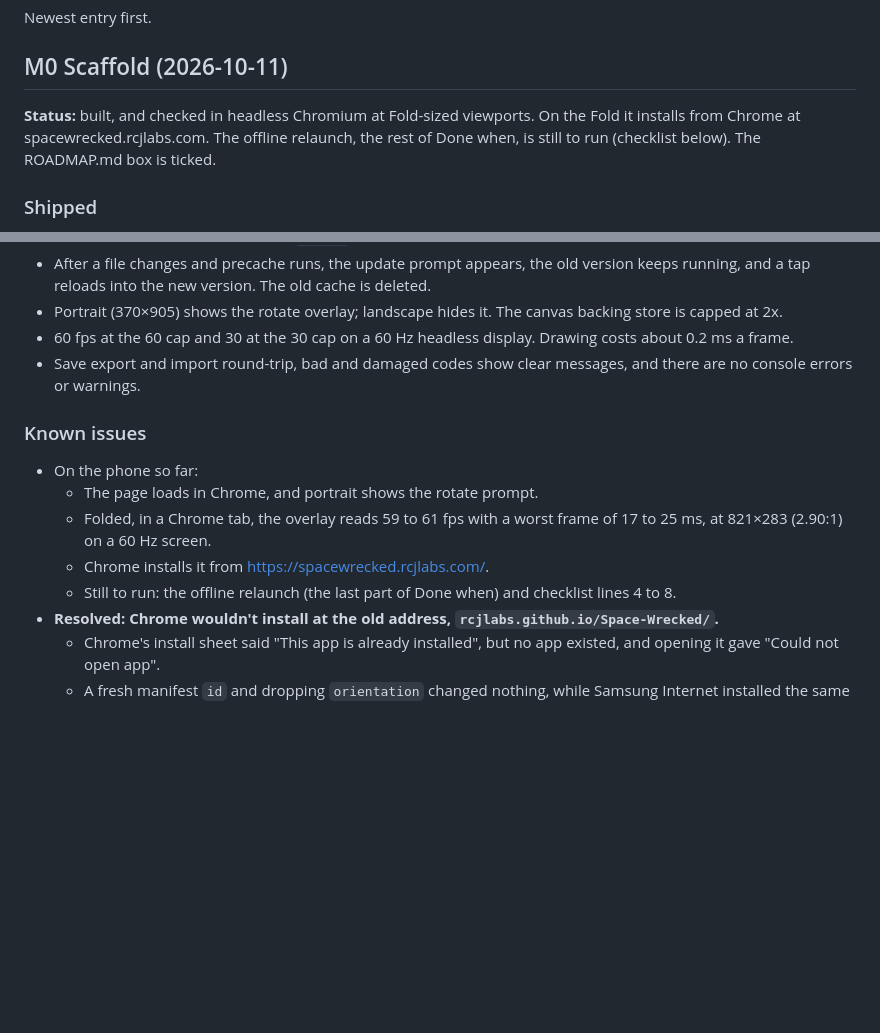
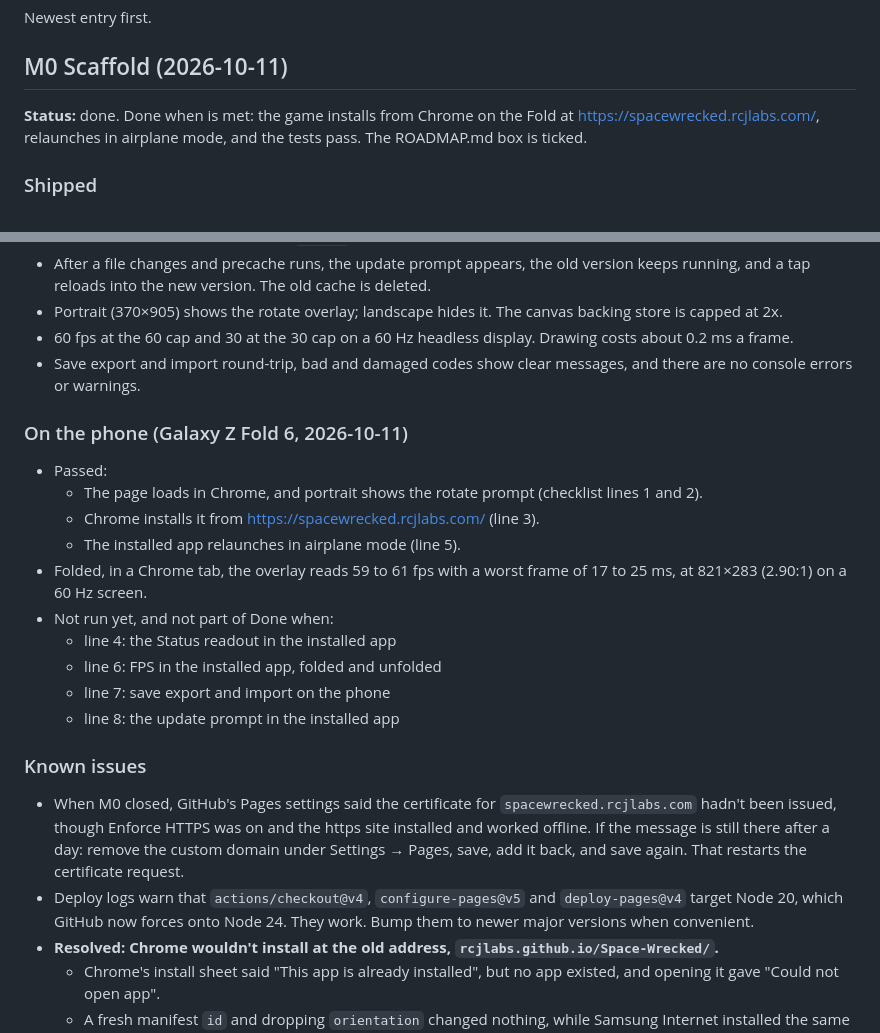
Before and after one commit to RCJLabs/Space-Wrecked, a Markdown page: PROGRESS.md, 2 parts joined by grey strips. Drawn GitHub-style; blank space fills up the shorter version.

Commit message:
Close out M0: phone checks passed (#6)
The game installs from Chrome on the Fold at spacewrecked.rcjlabs.com
and relaunches in airplane mode; with the tests passing, M0's Done when
is met. PROGRESS.md records the results and remaining checklist lines.

Co-Authored-By: Claude Opus 5.5 <noreply@anthropic.com>
Claude-Session: https://claude.ai/code/session_01AhhBWXPg26kZZcbKJup4Qx

```diff
--- a/PROGRESS.md
+++ b/PROGRESS.md
@@ -4,7 +4,7 @@ Newest entry first.
 
 ## M0 Scaffold (2026-10-11)
 
-**Status:** built, and checked in headless Chromium at Fold-sized viewports. On the Fold it installs from Chrome at spacewrecked.rcjlabs.com. The offline relaunch, the rest of Done when, is still to run (checklist below). The ROADMAP.md box is ticked.
+**Status:** done. Done when is met: the game installs from Chrome on the Fold at https://spacewrecked.rcjlabs.com/, relaunches in airplane mode, and the tests pass. The ROADMAP.md box is ticked.
 
 ### Shipped
 
@@ -49,13 +49,23 @@ Newest entry first.
 - 60 fps at the 60 cap and 30 at the 30 cap on a 60 Hz headless display. Drawing costs about 0.2 ms a frame.
 - Save export and import round-trip, bad and damaged codes show clear messages, and there are no console errors or warnings.
 
+### On the phone (Galaxy Z Fold 6, 2026-10-11)
+
+- Passed:
+  - The page loads in Chrome, and portrait shows the rotate prompt (checklist lines 1 and 2).
+  - Chrome installs it from https://spacewrecked.rcjlabs.com/ (line 3).
+  - The installed app relaunches in airplane mode (line 5).
+- Folded, in a Chrome tab, the overlay reads 59 to 61 fps with a worst frame of 17 to 25 ms, at 821×283 (2.90:1) on a 60 Hz screen.
+- Not run yet, and not part of Done when:
+  - line 4: the Status readout in the installed app
+  - line 6: FPS in the installed app, folded and unfolded
+  - line 7: save export and import on the phone
+  - line 8: the update prompt in the installed app
+
 ### Known issues
 
-- On the phone so far:
-  - The page loads in Chrome, and portrait shows the rotate prompt.
-  - Folded, in a Chrome tab, the overlay reads 59 to 61 fps with a worst frame of 17 to 25 ms, at 821×283 (2.90:1) on a 60 Hz screen.
-  - Chrome installs it from https://spacewrecked.rcjlabs.com/.
-  - Still to run: the offline relaunch (the last part of Done when) and checklist lines 4 to 8.
+- When M0 closed, GitHub's Pages settings said the certificate for `spacewrecked.rcjlabs.com` hadn't been issued, though Enforce HTTPS was on and the https site installed and worked offline. If the message is still there after a day: remove the custom domain under Settings → Pages, save, add it back, and save again. That restarts the certificate request.
+- Deploy logs warn that `actions/checkout@v4`, `configure-pages@v5` and `deploy-pages@v4` target Node 20, which GitHub now forces onto Node 24. They work. Bump them to newer major versions when convenient.
 - **Resolved: Chrome wouldn't install at the old address, `rcjlabs.github.io/Space-Wrecked/`.**
   - Chrome's install sheet said "This app is already installed", but no app existed, and opening it gave "Could not open app".
   - A fresh manifest `id` and dropping `orientation` changed nothing, while Samsung Internet installed the same build.
```
